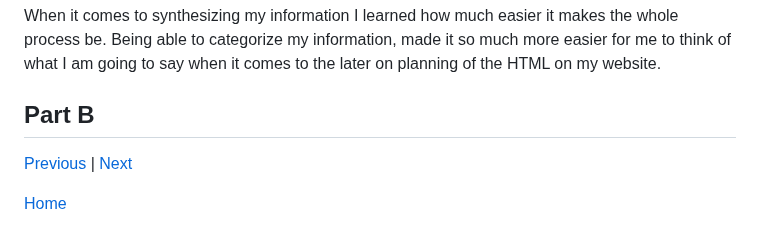
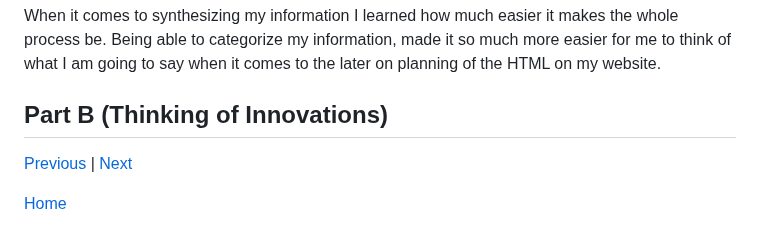
Before and after one commit to jehans8543/sep10-freedom-project, a Markdown page: blog/entry03.md, the part around the change. GitHub-like rendering.

```diff
--- a/blog/entry03.md
+++ b/blog/entry03.md
@@ -44,7 +44,7 @@ The reason why I choose to name this group _security hardwares_ is because they
 #### Overall Synthesization
 When it comes to synthesizing my information I learned how much easier it makes the whole process be. Being able to categorize my information, made it so much more easier for me to think of what I am going to say when it comes to the later on planning of the HTML on my website.
 
-## Part B
+## Part B (Thinking of Innovations)
 
 
 
```
